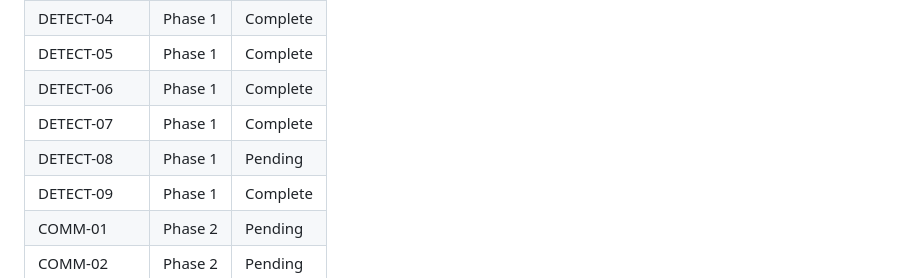
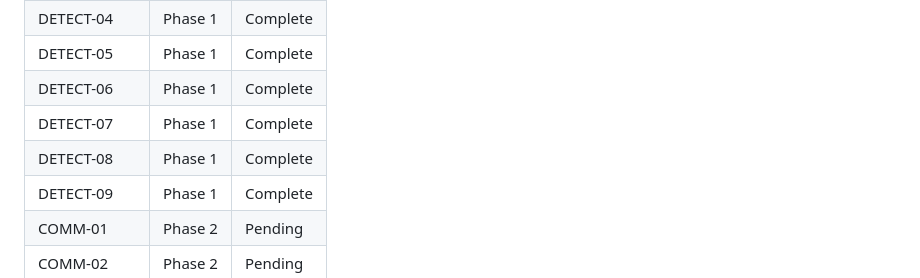
Before and after one commit to bledardo/eldenring-bot, a Markdown page: .planning/REQUIREMENTS.md, the part around one of its changes. Drawn GitHub-style.

Commit message:
docs(01-05): complete core detection loop plan

```diff
--- a/.planning/REQUIREMENTS.md
+++ b/.planning/REQUIREMENTS.md
@@ -110,7 +110,7 @@ Deferred to future release. Tracked but not in current roadmap.
 | DETECT-05 | Phase 1 | Complete |
 | DETECT-06 | Phase 1 | Complete |
 | DETECT-07 | Phase 1 | Complete |
-| DETECT-08 | Phase 1 | Pending |
+| DETECT-08 | Phase 1 | Complete |
 | DETECT-09 | Phase 1 | Complete |
 | COMM-01 | Phase 2 | Pending |
 | COMM-02 | Phase 2 | Pending |
```
Also changed, not shown: other parts of .planning/REQUIREMENTS.md (+1 -1 lines), 1 other file.
